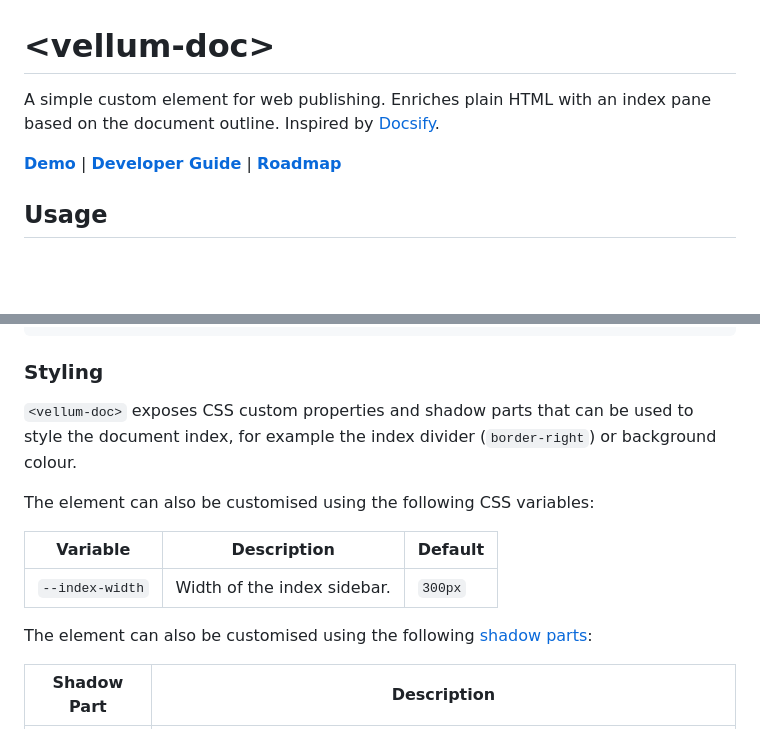
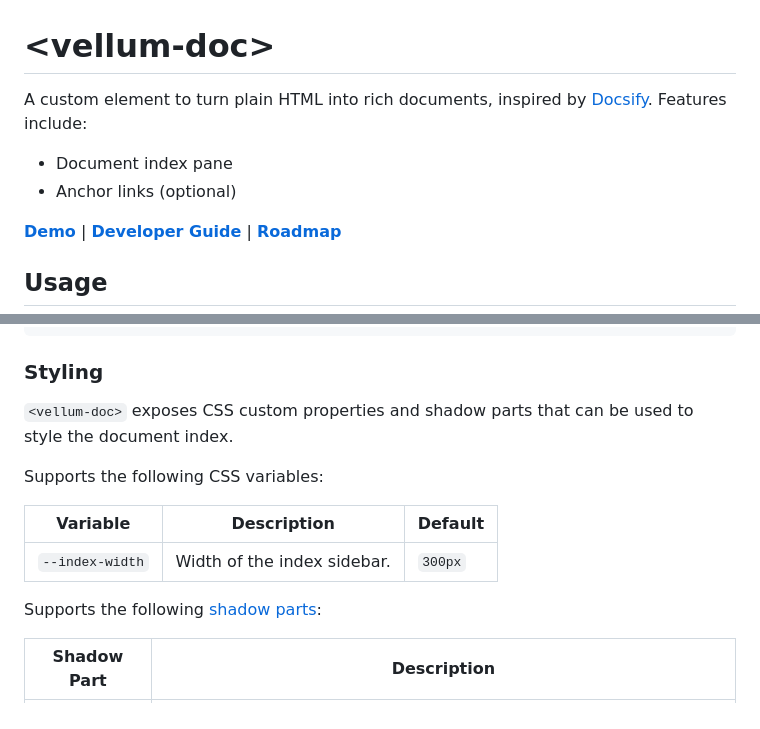
Before and after one commit to grislyeye/vellum-doc, a Markdown page: README.md, 2 parts joined by grey strips. Rendered like a GitHub page; blank space fills up the shorter version.

Commit message:
Edit documentation

```diff
--- a/README.md
+++ b/README.md
@@ -1,8 +1,10 @@
 # \<vellum-doc>
 
-A simple custom element for web publishing. Enriches plain HTML with an index
-pane based on the document outline. Inspired by
-[Docsify](https://docsify.js.org).
+A custom element to turn plain HTML into rich documents, inspired by
+[Docsify](https://docsify.js.org). Features include:
+
+- Document index pane
+- Anchor links (optional)
 
 **[Demo](https://grislyeye.github.io/vellum-doc/)** |
 **[Developer Guide](CONTRIBUTING.md)** |
@@ -61,16 +63,15 @@ attribute:
 ### Styling
 
 `<vellum-doc>` exposes CSS custom properties and shadow parts that can be used
-to style the document index, for example the index divider (`border-right`) or
-background colour.
+to style the document index.
 
-The element can also be customised using the following CSS variables:
+Supports the following CSS variables:
 
 | Variable        | Description                 | Default |
 | --------------- | --------------------------- | ------- |
 | `--index-width` | Width of the index sidebar. | `300px` |
 
-The element can also be customised using the following
+Supports the following
 [shadow parts](https://developer.mozilla.org/en-US/docs/Web/CSS/CSS_shadow_parts):
 
 | Shadow Part | Description                                                                                          |
```
